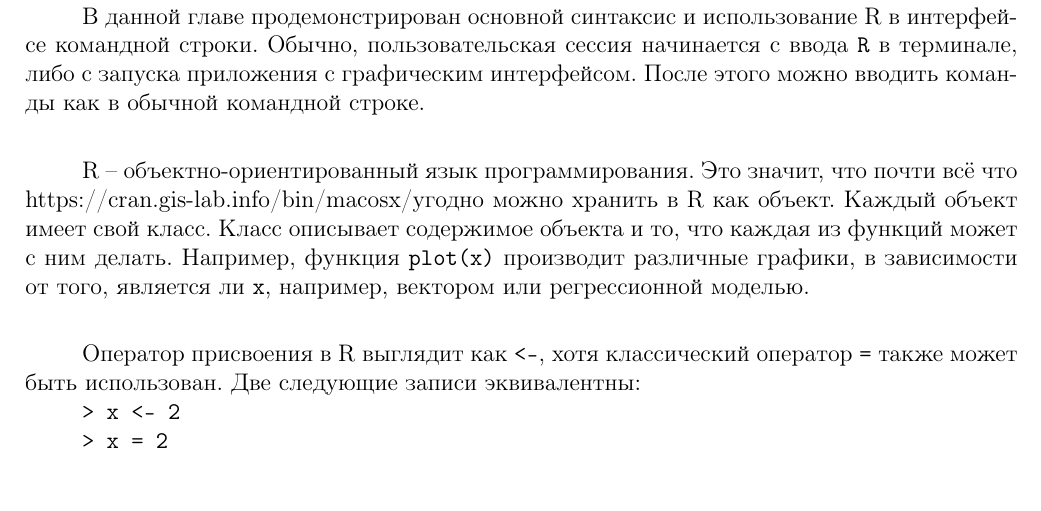
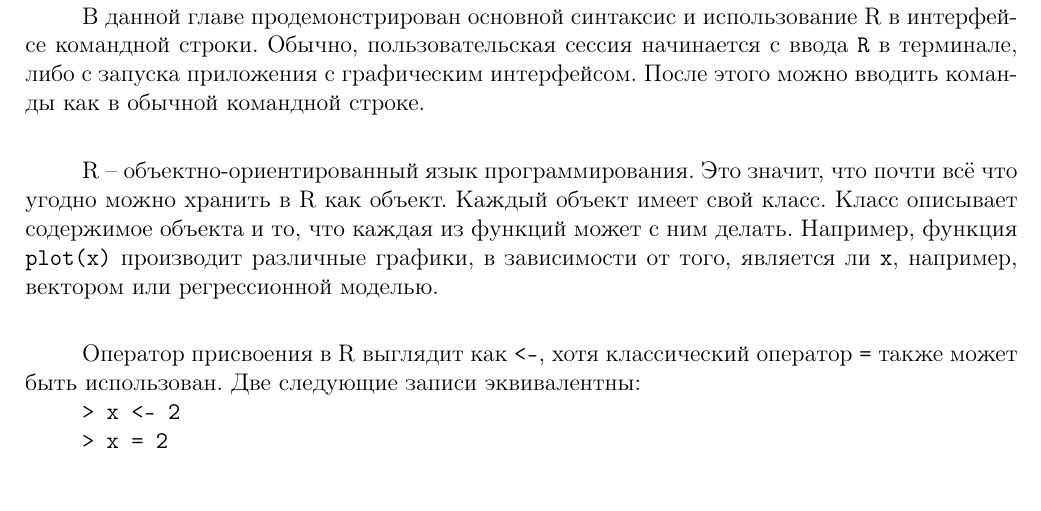
Before and after one commit to teners/man-r, a LaTeX document (src/method.tex, which reads src/basic-syntax.tex): part of page 5 of 8, cut so that both start at the same text. Compiled offline with pdfLaTeX.

```diff
--- a/src/basic-syntax.tex
+++ b/src/basic-syntax.tex
@@ -5,7 +5,7 @@
     команды как в обычной командной строке.\\
 
     \indent R -- объектно-ориентированный язык программирования. Это значит, что почти всё что
-    https://cran.gis-lab.info/bin/macosx/угодно можно хранить в R как объект. Каждый объект имеет свой класс. Класс описывает
+    угодно можно хранить в R как объект. Каждый объект имеет свой класс. Класс описывает
     содержимое объекта и то, что каждая из функций может с ним делать. Например, функция
     \texttt{plot(x)} производит различные графики, в зависимости от того, является ли
     \texttt{x}, например, вектором или регрессионной моделью. \\
```
